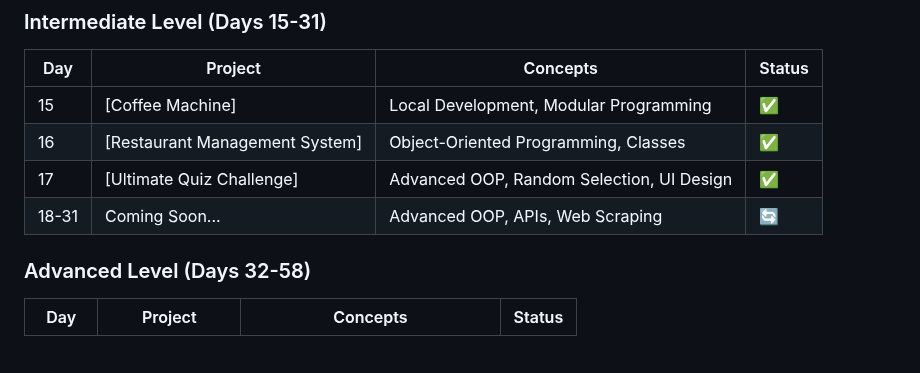
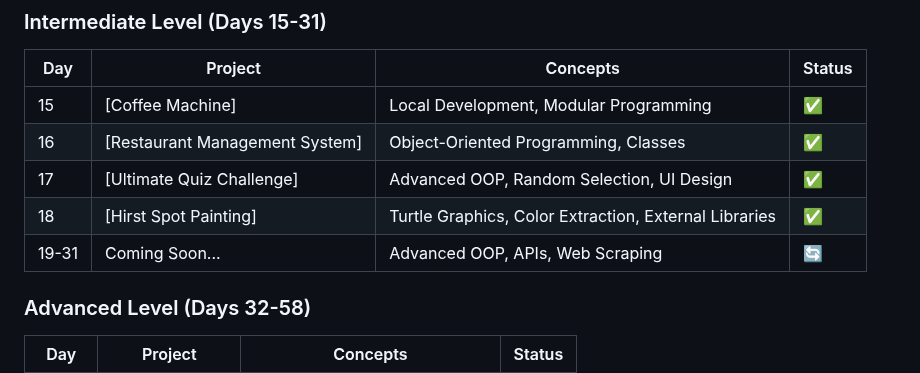
Before and after one commit to sriramch163/100-Days-Of-Python-BootCamp-Udemy, a Markdown page: README.md, the part around one of its changes. GitHub-like rendering; blank space fills up the shorter version.

```diff
--- a/README.md
+++ b/README.md
@@ -44,7 +44,8 @@ This repository follows the "100 Days of Code - The Complete Python Pro Bootcamp
 | 15 | [Coffee Machine] | Local Development, Modular Programming | ✅ |
 | 16 | [Restaurant Management System] | Object-Oriented Programming, Classes | ✅ |
 | 17 | [Ultimate Quiz Challenge] | Advanced OOP, Random Selection, UI Design | ✅ |
-| 18-31 | Coming Soon... | Advanced OOP, APIs, Web Scraping | 🔄 |
+| 18 | [Hirst Spot Painting] | Turtle Graphics, Color Extraction, External Libraries | ✅ |
+| 19-31 | Coming Soon... | Advanced OOP, APIs, Web Scraping | 🔄 |
 
 ### Advanced Level (Days 32-58)
 | Day | Project | Concepts | Status |
```
Also changed, not shown: other parts of README.md (+4 -4 lines).
